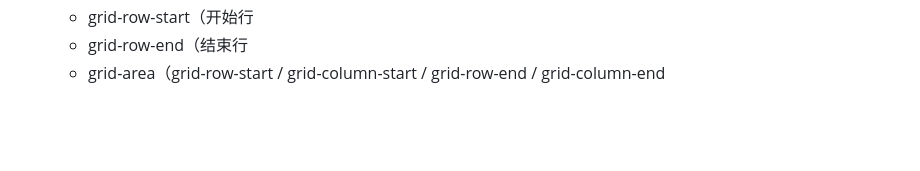
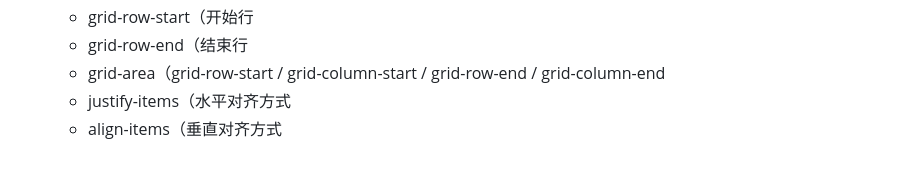
Before and after one commit to liquidGo/Basic_Konwledge_Extension, a Markdown page: 01_CSS/[⭐⭐⭐⭐⭐]-布局.md, the part around the change. Rendered like a GitHub page; blank space fills up the shorter version.

```diff
--- a/01_CSS/[⭐⭐⭐⭐⭐]-布局.md
+++ b/01_CSS/[⭐⭐⭐⭐⭐]-布局.md
@@ -43,3 +43,5 @@
   - grid-row-start（开始行
   - grid-row-end（结束行
   - grid-area（grid-row-start / grid-column-start / grid-row-end / grid-column-end
+  - justify-items（水平对齐方式
+  - align-items（垂直对齐方式
```
Also changed, not shown: 12_后端/Java/[⭐⭐⭐⭐⭐]-装饰器相关.md (added, +12 -0 lines), 12_后端/Java/[⭐⭐⭐⭐⭐]-Pom.xml解析.md (renamed from 12_后端/Java/Pom.xml解析.md), 12_后端/Java/[⭐⭐⭐⭐⭐]-环境配置.md (renamed from 12_后端/Java/环境配置.md), images/5ed2a75d23caba6849b0727e68434d524dcf58c38932aab27efa5ed6e04c64c2.png (added).
